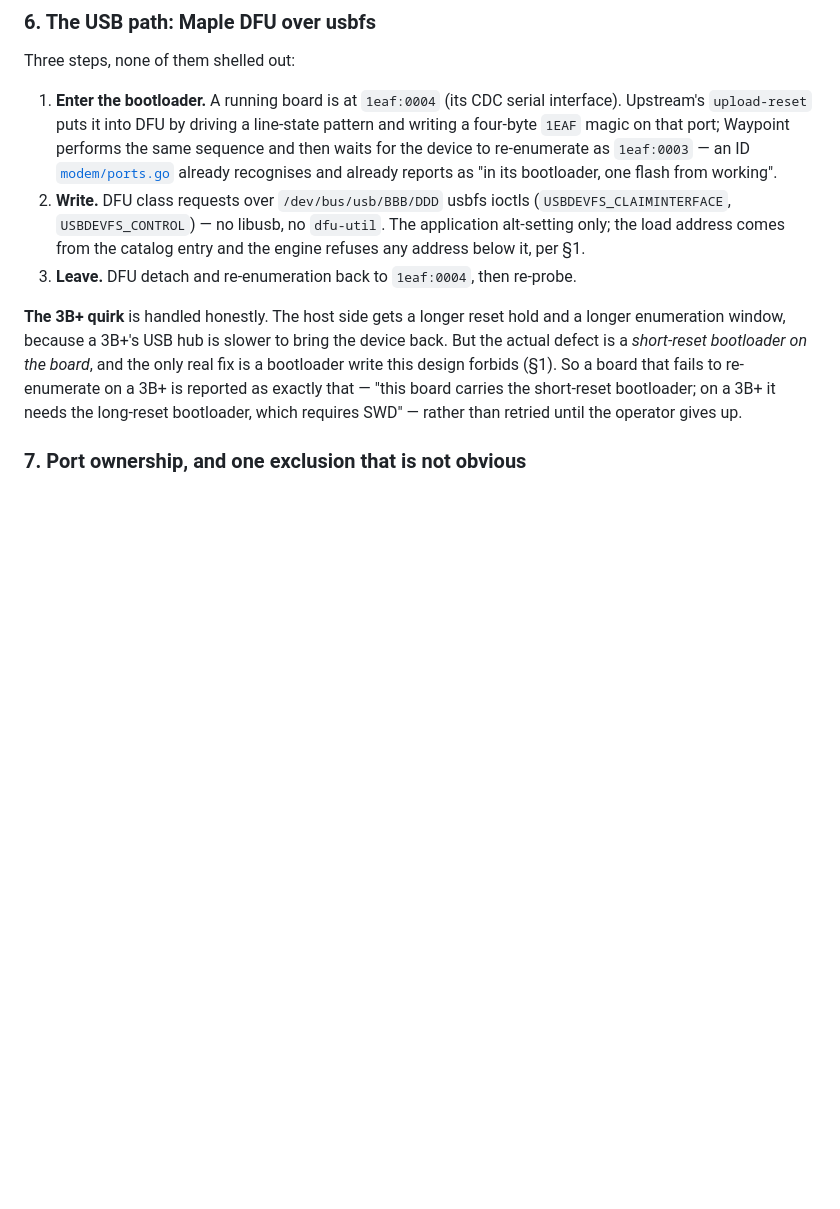
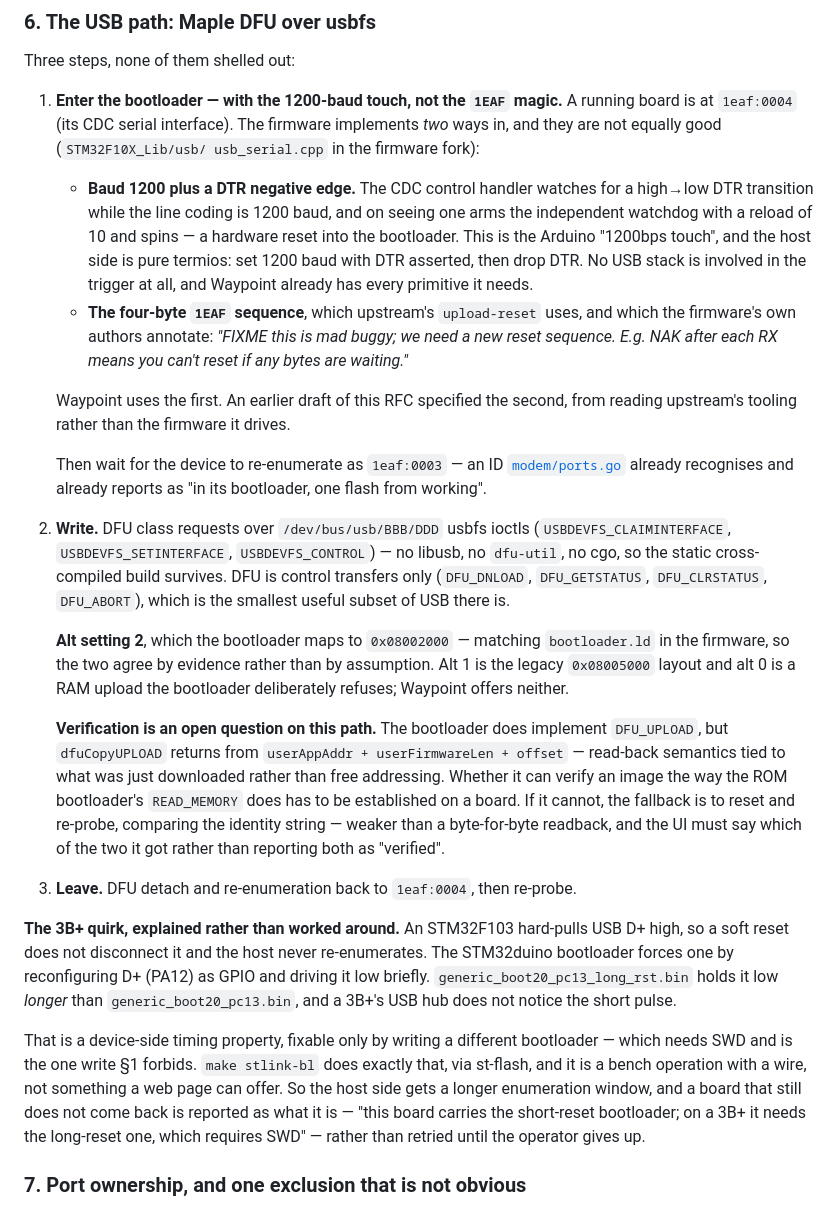
Before and after one commit to KN4OQW/waypoint, a Markdown page: docs/rfcs/0019-firmware-flashing.md, the part around the change. Rendered like a GitHub page; blank space fills up the shorter version.

Commit message:
Correct how a USB board is put into its bootloader
Researched rather than assumed, and the assumption was wrong. The earlier
draft specified upstream's upload-reset mechanism — a line-state pattern
plus a four-byte 1EAF magic on the CDC port — because that is what upstream's
tooling does. Reading the firmware those boards actually run shows two ways
in, and 1EAF is the worse one: its own authors annotate it "FIXME this is
mad buggy; we need a new reset sequence", because a NAK after each RX means
the board cannot be reset while any bytes are waiting.

The better one is the Arduino 1200bps touch, which the firmware implements
deliberately: a DTR negative edge while the line coding is 1200 baud arms
the watchdog and resets the part. The host side is pure termios — set the
baud, drop DTR — so the trigger needs no USB stack at all, and Waypoint
already has every primitive for it.

The 3B+ quirk now has its cause written down instead of its symptom. An
STM32F103 hard-pulls D+ high, so a soft reset never disconnects; the
bootloader forces re-enumeration by driving PA12 low, and the long_rst
build holds it low longer than a 3B+'s hub needs to notice. That is a
property of the bootloader on the board, which is why the fix is an SWD
write and not something a web page can offer.

Alt setting 2 is now corroborated: the bootloader maps it to 0x08002000 and
the firmware's bootloader.ld links there, so the two agree by evidence.

And an honest new unknown: the bootloader's DFU_UPLOAD returns from
userAppAddr + userFirmwareLen + offset, which is read-back tied to what was
just written rather than free addressing. Whether it can verify an image the
way the ROM bootloader's READ_MEMORY does needs a board to settle. If it
cannot, the fallback is reset-and-re-probe, and the UI has to say which kind
of verification it got rather than calling both "verified".

```diff
--- a/docs/rfcs/0019-firmware-flashing.md
+++ b/docs/rfcs/0019-firmware-flashing.md
@@ -200,25 +200,64 @@ held line is a modem the host cannot reset.
 
 Three steps, none of them shelled out:
 
-1. **Enter the bootloader.** A running board is at `1eaf:0004` (its CDC serial
-   interface). Upstream's `upload-reset` puts it into DFU by driving a line-state
-   pattern and writing a four-byte `1EAF` magic on that port; Waypoint performs the
-   same sequence and then waits for the device to re-enumerate as `1eaf:0003` — an
-   ID [`modem/ports.go`](../../internal/modem/ports.go) already recognises and
+1. **Enter the bootloader — with the 1200-baud touch, not the `1EAF` magic.**
+   A running board is at `1eaf:0004` (its CDC serial interface). The firmware
+   implements *two* ways in, and they are not equally good (`STM32F10X_Lib/usb/
+   usb_serial.cpp` in the firmware fork):
+
+   - **Baud 1200 plus a DTR negative edge.** The CDC control handler watches for
+     a high→low DTR transition while the line coding is 1200 baud, and on seeing
+     one arms the independent watchdog with a reload of 10 and spins — a hardware
+     reset into the bootloader. This is the Arduino "1200bps touch", and the host
+     side is pure termios: set 1200 baud with DTR asserted, then drop DTR. No USB
+     stack is involved in the trigger at all, and Waypoint already has every
+     primitive it needs.
+   - **The four-byte `1EAF` sequence**, which upstream's `upload-reset` uses, and
+     which the firmware's own authors annotate: *"FIXME this is mad buggy; we
+     need a new reset sequence. E.g. NAK after each RX means you can't reset if
+     any bytes are waiting."*
+
+   Waypoint uses the first. An earlier draft of this RFC specified the second,
+   from reading upstream's tooling rather than the firmware it drives.
+
+   Then wait for the device to re-enumerate as `1eaf:0003` — an ID
+   [`modem/ports.go`](../../internal/modem/ports.go) already recognises and
    already reports as "in its bootloader, one flash from working".
 2. **Write.** DFU class requests over `/dev/bus/usb/BBB/DDD` usbfs ioctls
-   (`USBDEVFS_CLAIMINTERFACE`, `USBDEVFS_CONTROL`) — no libusb, no `dfu-util`. The
-   application alt-setting only; the load address comes from the catalog entry and
-   the engine refuses any address below it, per §1.
+   (`USBDEVFS_CLAIMINTERFACE`, `USBDEVFS_SETINTERFACE`, `USBDEVFS_CONTROL`) — no
+   libusb, no `dfu-util`, no cgo, so the static cross-compiled build survives.
+   DFU is control transfers only (`DFU_DNLOAD`, `DFU_GETSTATUS`, `DFU_CLRSTATUS`,
+   `DFU_ABORT`), which is the smallest useful subset of USB there is.
+
+   **Alt setting 2**, which the bootloader maps to `0x08002000` — matching
+   `bootloader.ld` in the firmware, so the two agree by evidence rather than by
+   assumption. Alt 1 is the legacy `0x08005000` layout and alt 0 is a RAM upload
+   the bootloader deliberately refuses; Waypoint offers neither.
+
+   **Verification is an open question on this path.** The bootloader does
+   implement `DFU_UPLOAD`, but `dfuCopyUPLOAD` returns from `userAppAddr +
+   userFirmwareLen + offset` — read-back semantics tied to what was just
+   downloaded rather than free addressing. Whether it can verify an image the way
+   the ROM bootloader's `READ_MEMORY` does has to be established on a board. If it
+   cannot, the fallback is to reset and re-probe, comparing the identity string —
+   weaker than a byte-for-byte readback, and the UI must say which of the two it
+   got rather than reporting both as "verified".
 3. **Leave.** DFU detach and re-enumeration back to `1eaf:0004`, then re-probe.
 
-**The 3B+ quirk** is handled honestly. The host side gets a longer reset hold and a
-longer enumeration window, because a 3B+'s USB hub is slower to bring the device
-back. But the actual defect is a *short-reset bootloader on the board*, and the only
-real fix is a bootloader write this design forbids (§1). So a board that fails to
-re-enumerate on a 3B+ is reported as exactly that — "this board carries the
-short-reset bootloader; on a 3B+ it needs the long-reset bootloader, which requires
-SWD" — rather than retried until the operator gives up.
+**The 3B+ quirk, explained rather than worked around.** An STM32F103 hard-pulls
+USB D+ high, so a soft reset does not disconnect it and the host never
+re-enumerates. The STM32duino bootloader forces one by reconfiguring D+ (PA12) as
+GPIO and driving it low briefly. `generic_boot20_pc13_long_rst.bin` holds it low
+*longer* than `generic_boot20_pc13.bin`, and a 3B+'s USB hub does not notice the
+short pulse.
+
+That is a device-side timing property, fixable only by writing a different
+bootloader — which needs SWD and is the one write §1 forbids. `make stlink-bl`
+does exactly that, via st-flash, and it is a bench operation with a wire, not
+something a web page can offer. So the host side gets a longer enumeration
+window, and a board that still does not come back is reported as what it is —
+"this board carries the short-reset bootloader; on a 3B+ it needs the long-reset
+one, which requires SWD" — rather than retried until the operator gives up.
 
 ### 7. Port ownership, and one exclusion that is not obvious
 
```
